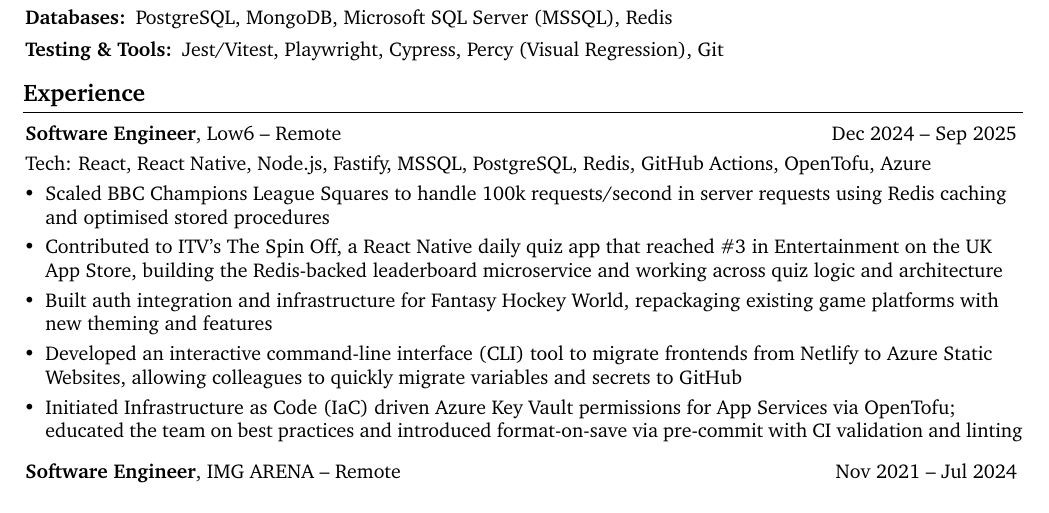
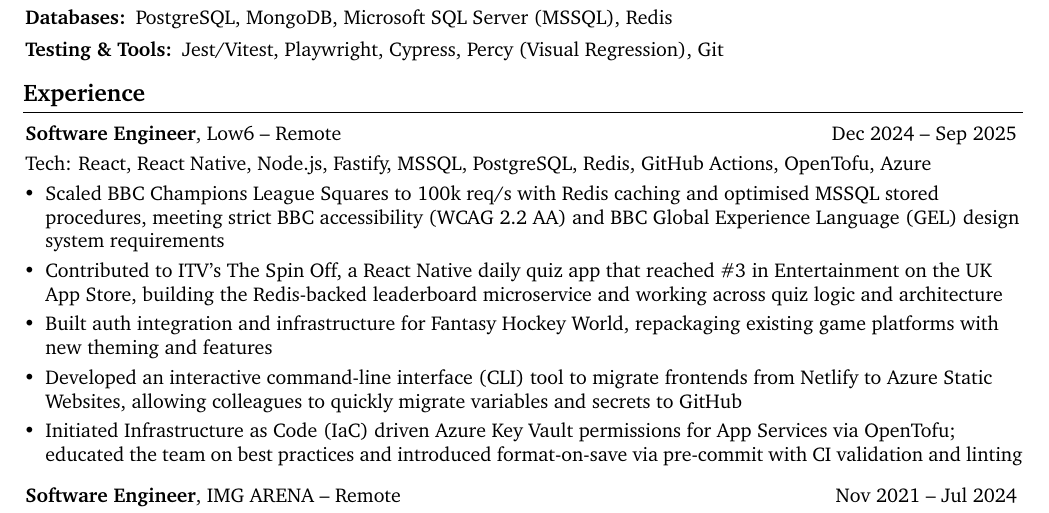
Before and after one commit to midzdotdev/cv, a LaTeX document (main.tex, which reads sections/experience/2024-12-low6.tex): part of page 1 of 2, cut so that both start at the same text. Compiled offline with pdfLaTeX.

Commit message:
improve BBC point

```diff
--- a/sections/experience/2024-12-low6.tex
+++ b/sections/experience/2024-12-low6.tex
@@ -10,9 +10,10 @@
   Redis, GitHub Actions, OpenTofu, Azure
 
   \begin{highlights}
-  \item Scaled BBC Champions League Squares to handle 100k
-    requests/second in server requests using Redis caching and
-    optimised stored procedures
+  \item Scaled BBC Champions League Squares to 100k req/s with Redis
+    caching and optimised MSSQL stored procedures, meeting strict BBC
+    accessibility (WCAG 2.2 AA) and BBC Global Experience Language
+    (GEL) design system requirements
   \item Contributed to ITV's The Spin Off, a React Native daily quiz
     app that reached \#3 in Entertainment on the UK App Store,
     building the Redis-backed leaderboard microservice and working
```
Also changed, not shown: main.pdf.
